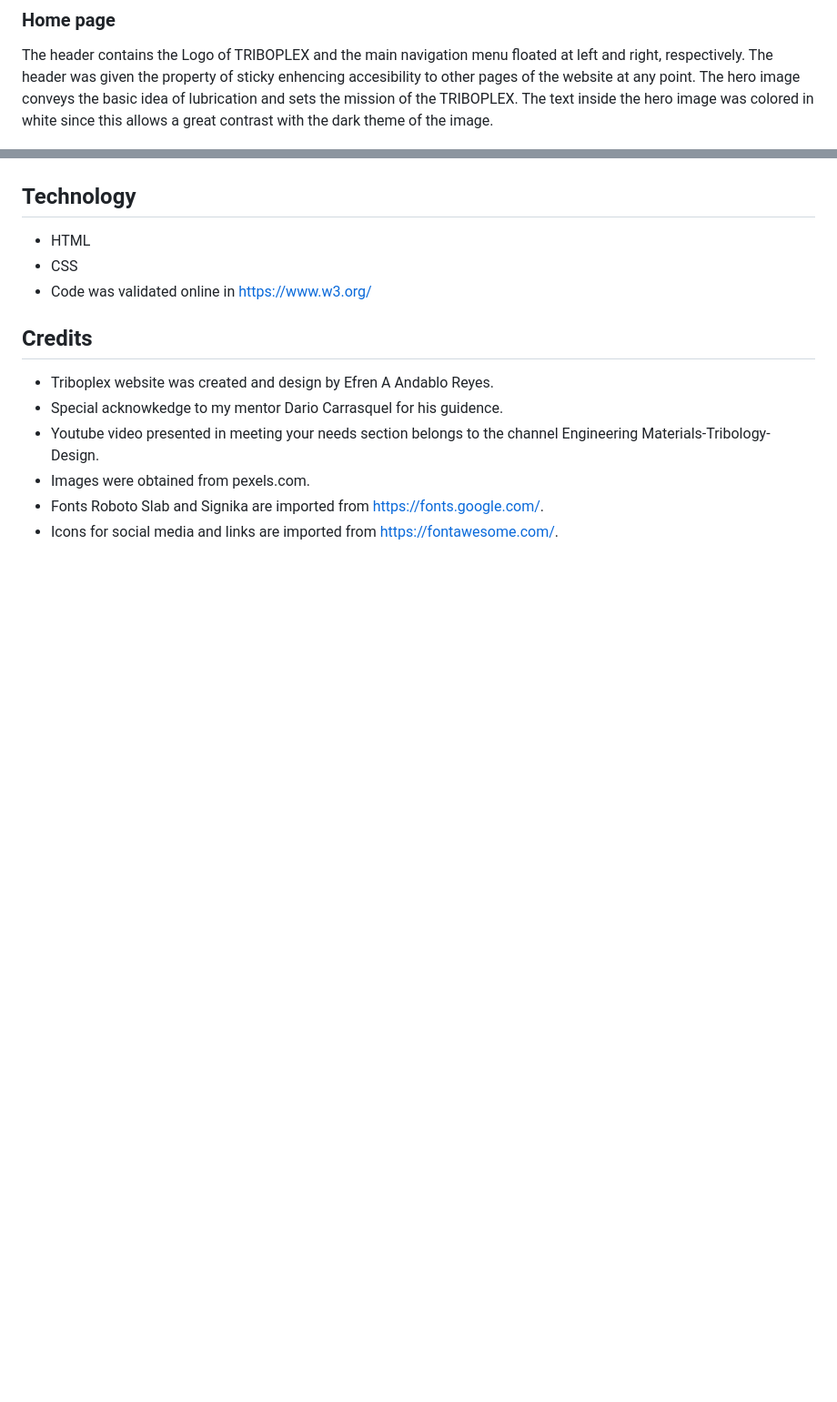
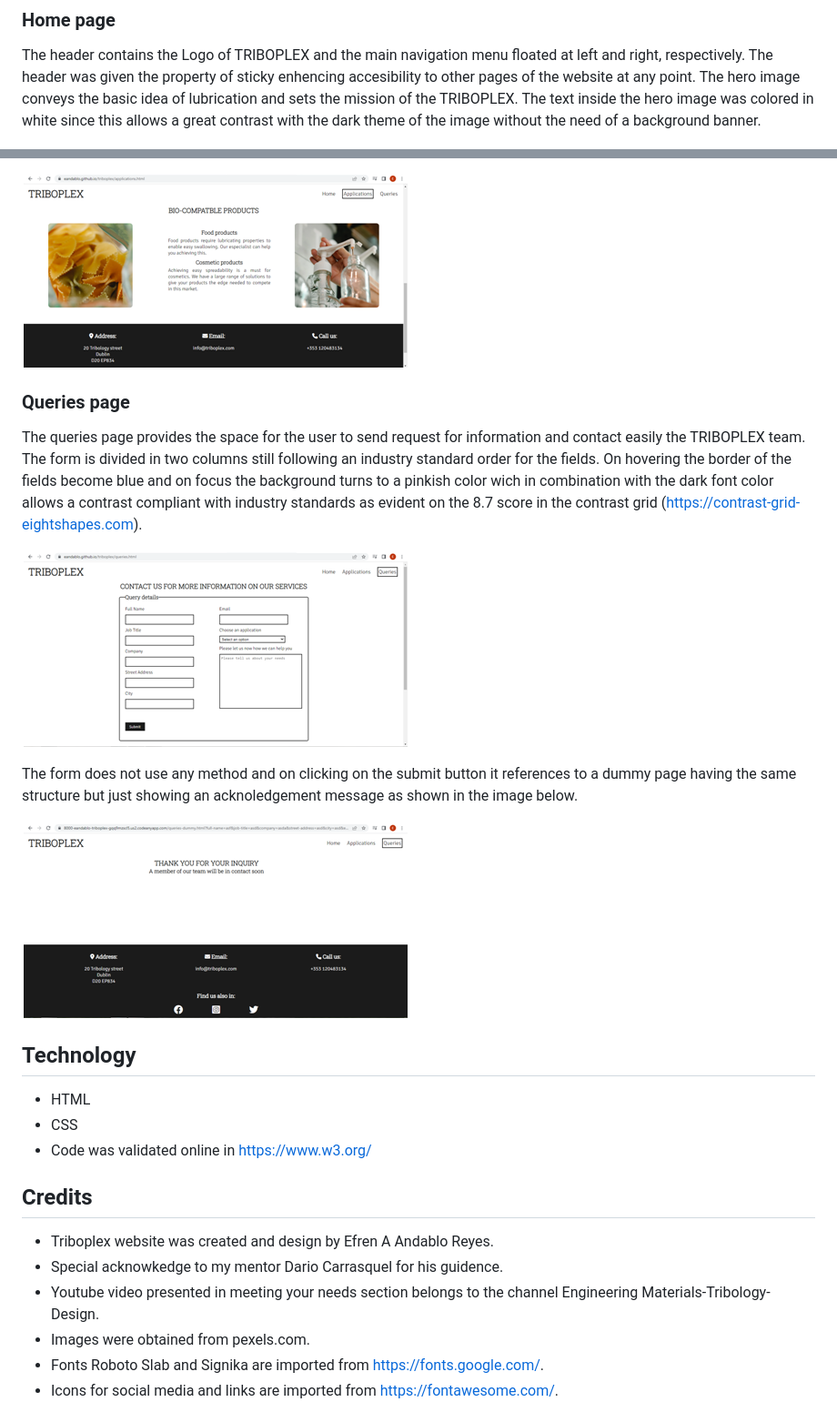
Before and after one commit to eandablo/lubritech, a Markdown page: README.md, 2 parts joined by grey strips. Shown: that part at 91% size. Drawn GitHub-style; pictures changed too: assets/images/readme-app-bio.png (added), assets/images/readme-dummy.png (added), assets/images/readme-queries.png (added); blank space fills up the shorter version.

Commit message:
complete website surface section of the readme file

```diff
--- a/README.md
+++ b/README.md
@@ -52,7 +52,7 @@ The font Robot Slab was chosen for headers level from 1 to 4 and all paragraphs
 
 The header contains the Logo of TRIBOPLEX and the main navigation menu floated at left and right, respectively. The header was given the property of sticky enhencing accesibility to other pages of the website at any point.
 The hero image conveys the basic idea of lubrication and sets the mission of the TRIBOPLEX.
-The text inside the hero image was colored in white since this allows a great contrast with the dark theme of the image.
+The text inside the hero image was colored in white since this allows a great contrast with the dark theme of the image without the need of a background banner.
 
 ![header](assets/images/readme-header.png)
 
@@ -74,3 +88,15 @@ Opposite to the website elements presented above, the footer has a dark backgrou
+![applications-biologial](assets/images/readme-app-bio.png)
+
+### Queries page
+
+The queries page provides the space for the user to send request for information and contact easily the TRIBOPLEX team. The form is divided in two columns still following an industry standard order for the fields. On hovering the border of the fields become blue and on focus the background turns to a pinkish color wich in combination with the dark font color allows a contrast compliant with industry standards as evident on the 8.7 score in the contrast grid (https://contrast-grid-eightshapes.com).
+
+![queries-form](assets/images/readme-queries.png)
+
+The form does not use any method and on clicking on the submit button it references to a dummy page having the same structure but just showing an acknoledgement message as shown in the image below.
+
+![queries-form-dummy](assets/images/readme-dummy.png)
+
 
 ## Technology
 
```
Also changed, not shown: other parts of README.md (+15 -1 lines), assets/images/readme-app-hero.png (added), assets/images/readme-app-mech.png (added).
